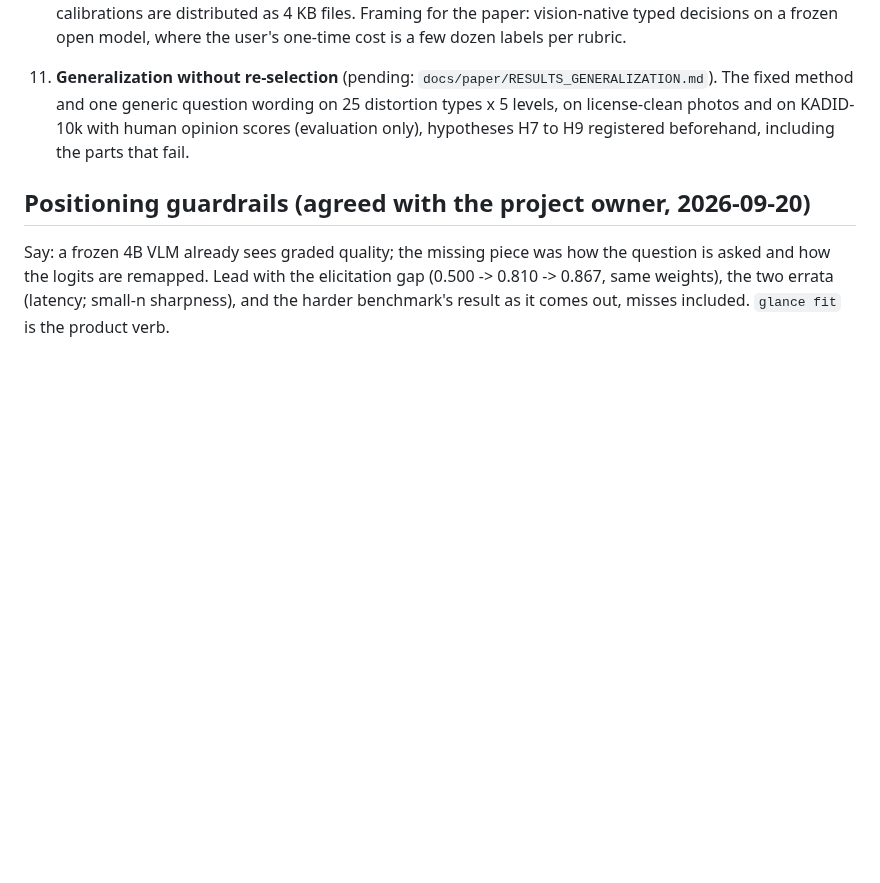
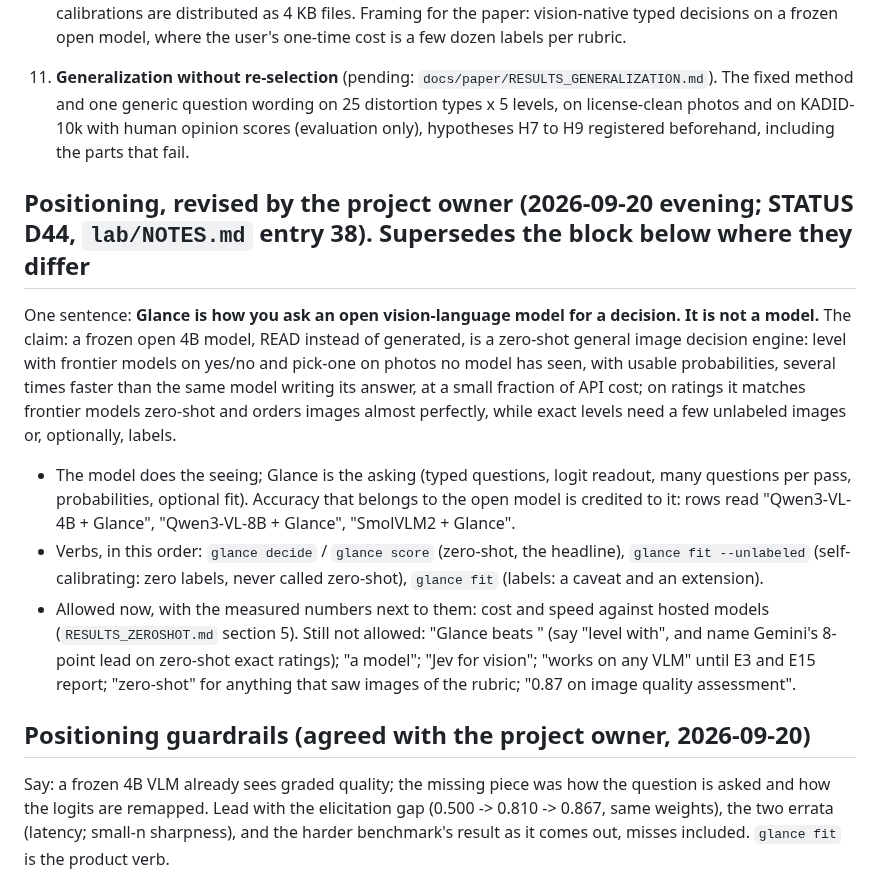
Before and after one commit to yoheinakajima/glance, a Markdown page: docs/paper/OUTLINE.md, the part around the change. Rendered like a GitHub page; blank space fills up the shorter version.

```diff
--- a/docs/paper/OUTLINE.md
+++ b/docs/paper/OUTLINE.md
@@ -124,6 +124,23 @@ calibrated, so it is context, not a head-to-head comparison.
     generic question wording on 25 distortion types x 5 levels, on license-clean photos and on KADID-10k with human
     opinion scores (evaluation only), hypotheses H7 to H9 registered beforehand, including the parts that fail.
 
+## Positioning, revised by the project owner (2026-09-20 evening; STATUS D44, `lab/NOTES.md` entry 38). Supersedes the block below where they differ
+
+One sentence: **Glance is how you ask an open vision-language model for a decision. It is not a model.**
+The claim: a frozen open 4B model, READ instead of generated, is a zero-shot general image decision engine: level with
+frontier models on yes/no and pick-one on photos no model has seen, with usable probabilities, several times faster than
+the same model writing its answer, at a small fraction of API cost; on ratings it matches frontier models zero-shot and
+orders images almost perfectly, while exact levels need a few unlabeled images or, optionally, labels.
+- The model does the seeing; Glance is the asking (typed questions, logit readout, many questions per pass,
+  probabilities, optional fit). Accuracy that belongs to the open model is credited to it: rows read
+  "Qwen3-VL-4B + Glance", "Qwen3-VL-8B + Glance", "SmolVLM2 + Glance".
+- Verbs, in this order: `glance decide` / `glance score` (zero-shot, the headline), `glance fit --unlabeled`
+  (self-calibrating: zero labels, never called zero-shot), `glance fit` (labels: a caveat and an extension).
+- Allowed now, with the measured numbers next to them: cost and speed against hosted models (`RESULTS_ZEROSHOT.md`
+  section 5). Still not allowed: "Glance beats <frontier model>" (say "level with", and name Gemini's 8-point lead on
+  zero-shot exact ratings); "a model"; "Jev for vision"; "works on any VLM" until E3 and E15 report; "zero-shot" for
+  anything that saw images of the rubric; "0.87 on image quality assessment".
+
 ## Positioning guardrails (agreed with the project owner, 2026-09-20)
 
 Say: a frozen 4B VLM already sees graded quality; the missing piece was how the question is asked and how the logits
```
Also changed, not shown: README.md (+26 -19 lines), docs/CLAIMS.md (+2 -0 lines).
